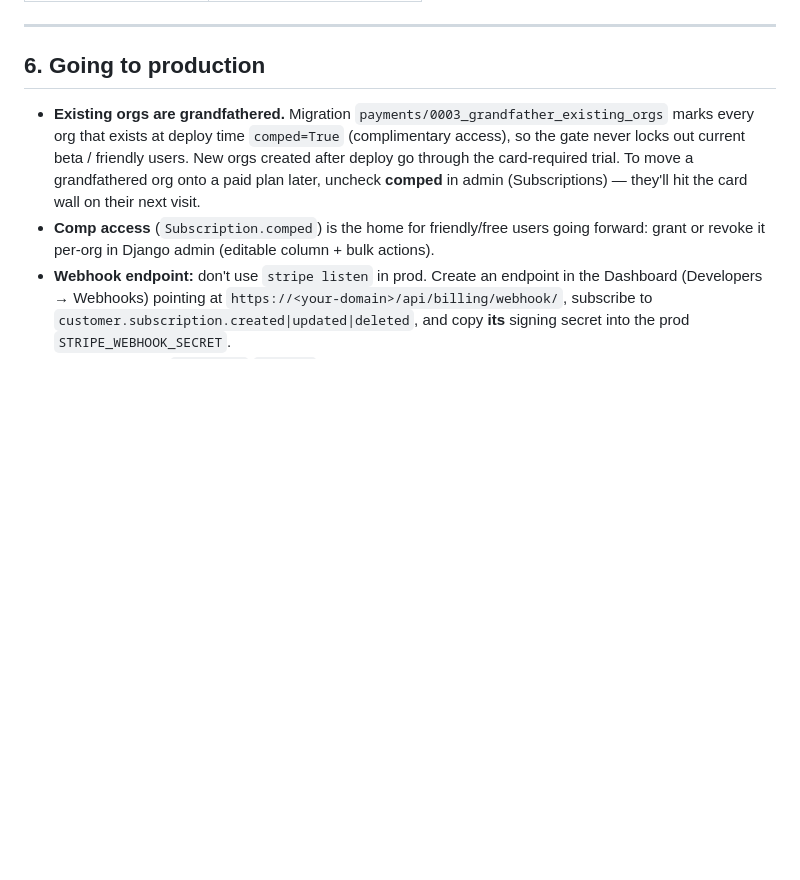
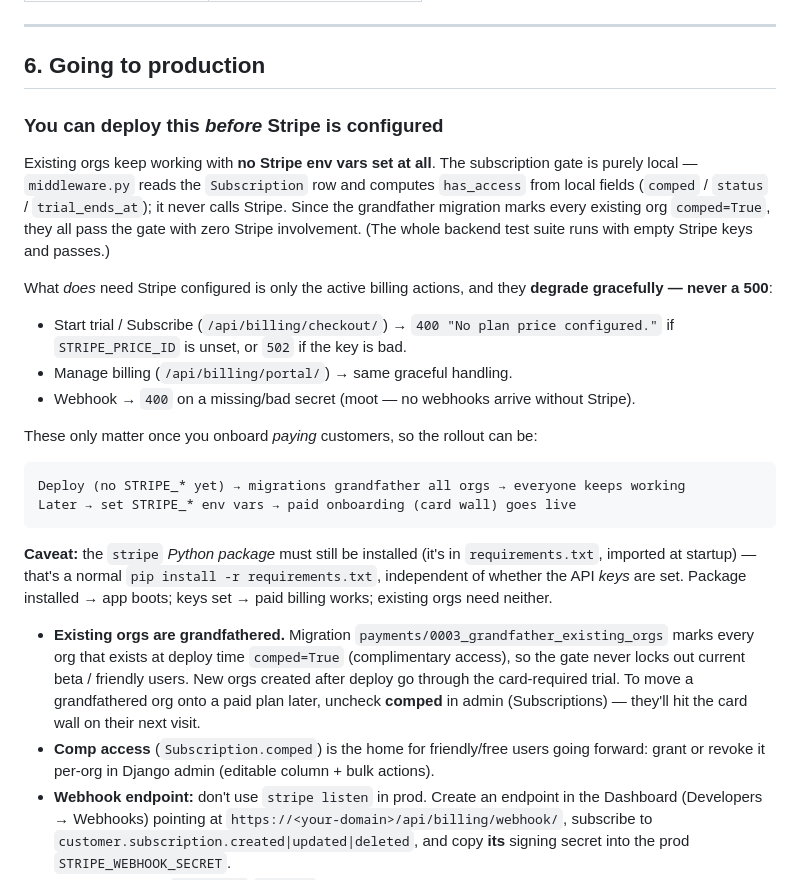
Before and after one commit to adakh3/portioning, a Markdown page: docs/payments-setup.md, the part around the change. GitHub-like rendering; blank space fills up the shorter version.

Commit message:
Doc: deploy is safe before Stripe is configured (gate is local; graceful degradation)
Co-Authored-By: Claude Opus 4.8 <noreply@anthropic.com>

````diff
--- a/docs/payments-setup.md
+++ b/docs/payments-setup.md
@@ -129,6 +129,30 @@ stripe trigger customer.subscription.deleted
 
 ## 6. Going to production
 
+### You can deploy this *before* Stripe is configured
+Existing orgs keep working with **no Stripe env vars set at all**. The subscription gate is
+purely local — `middleware.py` reads the `Subscription` row and computes `has_access` from
+local fields (`comped` / `status` / `trial_ends_at`); it never calls Stripe. Since the
+grandfather migration marks every existing org `comped=True`, they all pass the gate with
+zero Stripe involvement. (The whole backend test suite runs with empty Stripe keys and passes.)
+
+What *does* need Stripe configured is only the active billing actions, and they **degrade
+gracefully — never a 500**:
+- Start trial / Subscribe (`/api/billing/checkout/`) → `400 "No plan price configured."` if
+  `STRIPE_PRICE_ID` is unset, or `502` if the key is bad.
+- Manage billing (`/api/billing/portal/`) → same graceful handling.
+- Webhook → `400` on a missing/bad secret (moot — no webhooks arrive without Stripe).
+
+These only matter once you onboard *paying* customers, so the rollout can be:
+```
+Deploy (no STRIPE_* yet) → migrations grandfather all orgs → everyone keeps working
+Later → set STRIPE_* env vars → paid onboarding (card wall) goes live
+```
+**Caveat:** the `stripe` *Python package* must still be installed (it's in `requirements.txt`,
+imported at startup) — that's a normal `pip install -r requirements.txt`, independent of
+whether the API *keys* are set. Package installed → app boots; keys set → paid billing works;
+existing orgs need neither.
+
 - **Existing orgs are grandfathered.** Migration `payments/0003_grandfather_existing_orgs`
   marks every org that exists at deploy time `comped=True` (complimentary access), so the
   gate never locks out current beta / friendly users. New orgs created after deploy go
````
